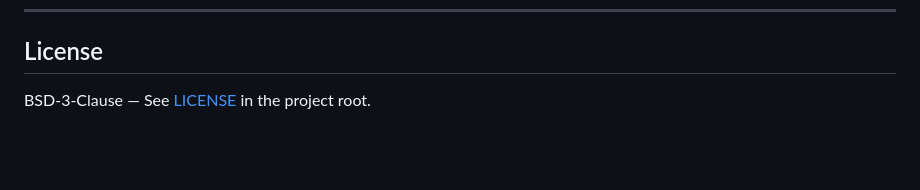
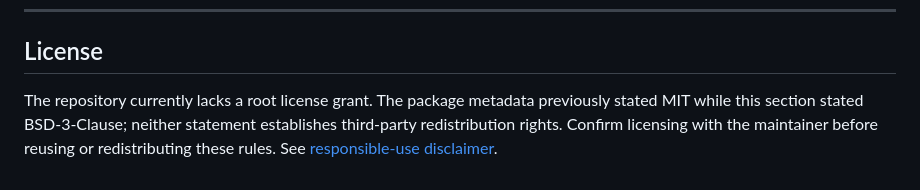
Before and after one commit to umair-aziz025/PHP2Shell, a Markdown page: detection/README.md, the part around the change. Rendered like a GitHub page; blank space fills up the shorter version.

Commit message:
docs: remove broken license link and conflicting unsupported license claim

```diff
--- a/detection/README.md
+++ b/detection/README.md
@@ -330,4 +330,4 @@ snort -c /etc/snort/snort.lua -R snort/php2shell.rules -r test/pcaps/php2shell_o
 
 ## License
 
-BSD-3-Clause — See [LICENSE](../LICENSE) in the project root.
+The repository currently lacks a root license grant. The package metadata previously stated MIT while this section stated BSD-3-Clause; neither statement establishes third-party redistribution rights. Confirm licensing with the maintainer before reusing or redistributing these rules. See [responsible-use disclaimer](../DISCLAIMER.md).
```
